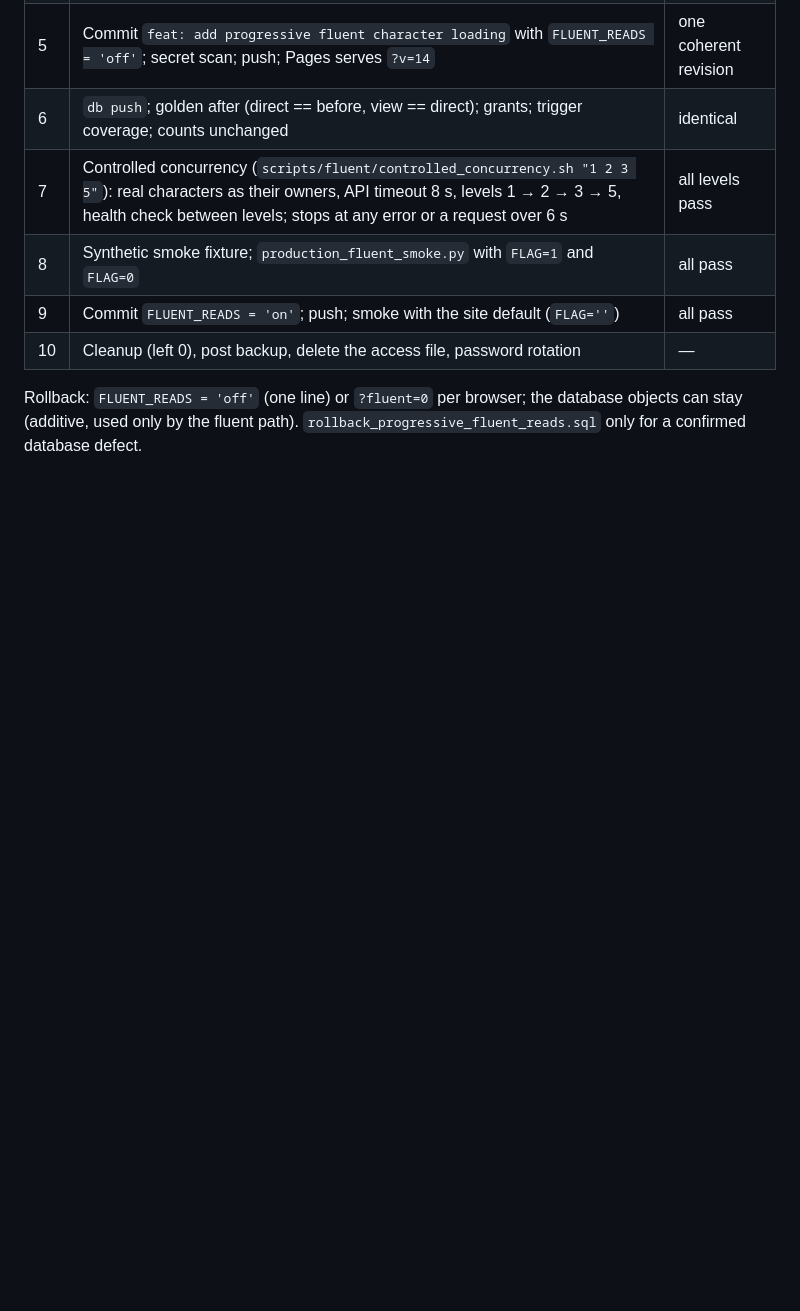
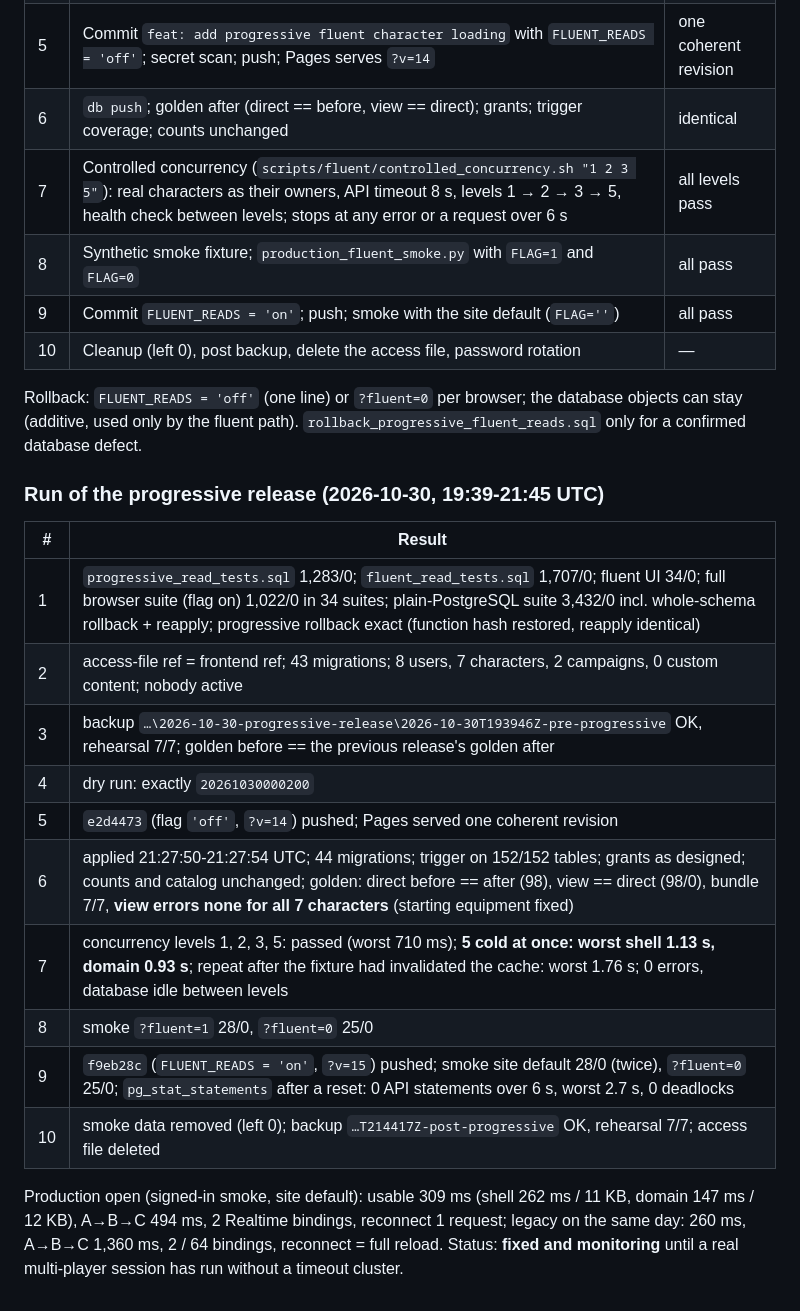
Before and after one commit to alexandrajuscak/tavern_ledger, a Markdown page: docs/FLUENCY_PRODUCTION_DEPLOYMENT.md, the part around the change. Rendered like a GitHub page; blank space fills up the shorter version.

Commit message:
docs: record the progressive fluent release results
Co-Authored-By: Claude Opus 5.5 <noreply@anthropic.com>

```diff
--- a/docs/FLUENCY_PRODUCTION_DEPLOYMENT.md
+++ b/docs/FLUENCY_PRODUCTION_DEPLOYMENT.md
@@ -70,3 +70,22 @@ starting-equipment prompt for those characters).
 
 Rollback: `FLUENT_READS = 'off'` (one line) or `?fluent=0` per browser; the database objects can stay (additive, used only by
 the fluent path). `rollback_progressive_fluent_reads.sql` only for a confirmed database defect.
+
+### Run of the progressive release (2026-10-30, 19:39-21:45 UTC)
+
+| # | Result |
+|---|---|
+| 1 | `progressive_read_tests.sql` 1,283/0; `fluent_read_tests.sql` 1,707/0; fluent UI 34/0; full browser suite (flag on) 1,022/0 in 34 suites; plain-PostgreSQL suite 3,432/0 incl. whole-schema rollback + reapply; progressive rollback exact (function hash restored, reapply identical) |
+| 2 | access-file ref = frontend ref; 43 migrations; 8 users, 7 characters, 2 campaigns, 0 custom content; nobody active |
+| 3 | backup `…\2026-10-30-progressive-release\2026-10-30T193946Z-pre-progressive` OK, rehearsal 7/7; golden before == the previous release's golden after |
+| 4 | dry run: exactly `20261030000200` |
+| 5 | `e2d4473` (flag `'off'`, `?v=14`) pushed; Pages served one coherent revision |
+| 6 | applied 21:27:50-21:27:54 UTC; 44 migrations; trigger on 152/152 tables; grants as designed; counts and catalog unchanged; golden: direct before == after (98), view == direct (98/0), bundle 7/7, **view errors none for all 7 characters** (starting equipment fixed) |
+| 7 | concurrency levels 1, 2, 3, 5: passed (worst 710 ms); **5 cold at once: worst shell 1.13 s, domain 0.93 s**; repeat after the fixture had invalidated the cache: worst 1.76 s; 0 errors, database idle between levels |
+| 8 | smoke `?fluent=1` 28/0, `?fluent=0` 25/0 |
+| 9 | `f9eb28c` (`FLUENT_READS = 'on'`, `?v=15`) pushed; smoke site default 28/0 (twice), `?fluent=0` 25/0; `pg_stat_statements` after a reset: 0 API statements over 6 s, worst 2.7 s, 0 deadlocks |
+| 10 | smoke data removed (left 0); backup `…T214417Z-post-progressive` OK, rehearsal 7/7; access file deleted |
+
+Production open (signed-in smoke, site default): usable 309 ms (shell 262 ms / 11 KB, domain 147 ms / 12 KB), A→B→C 494 ms,
+2 Realtime bindings, reconnect 1 request; legacy on the same day: 260 ms, A→B→C 1,360 ms, 2 / 64 bindings, reconnect = full reload.
+Status: **fixed and monitoring** until a real multi-player session has run without a timeout cluster.
```
